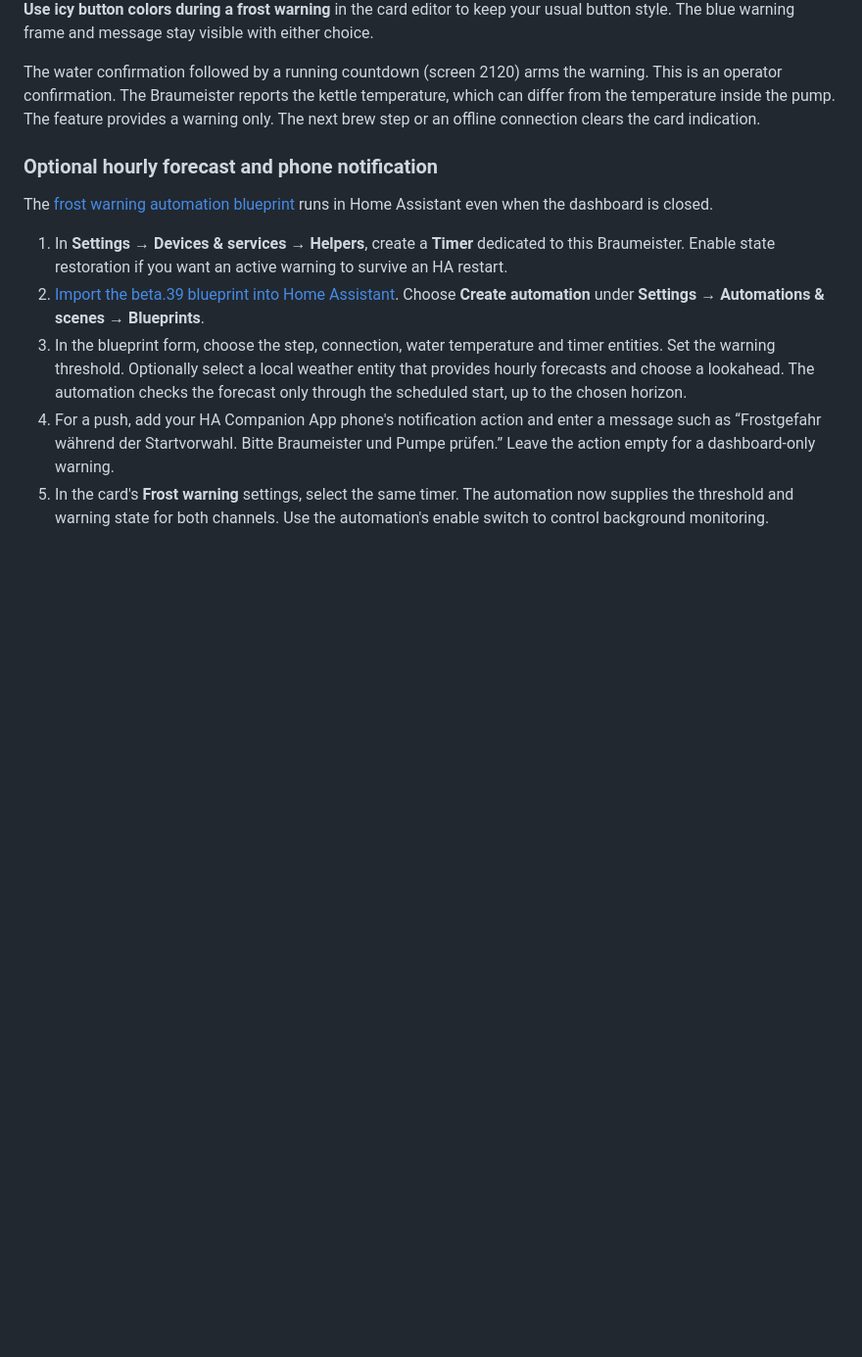
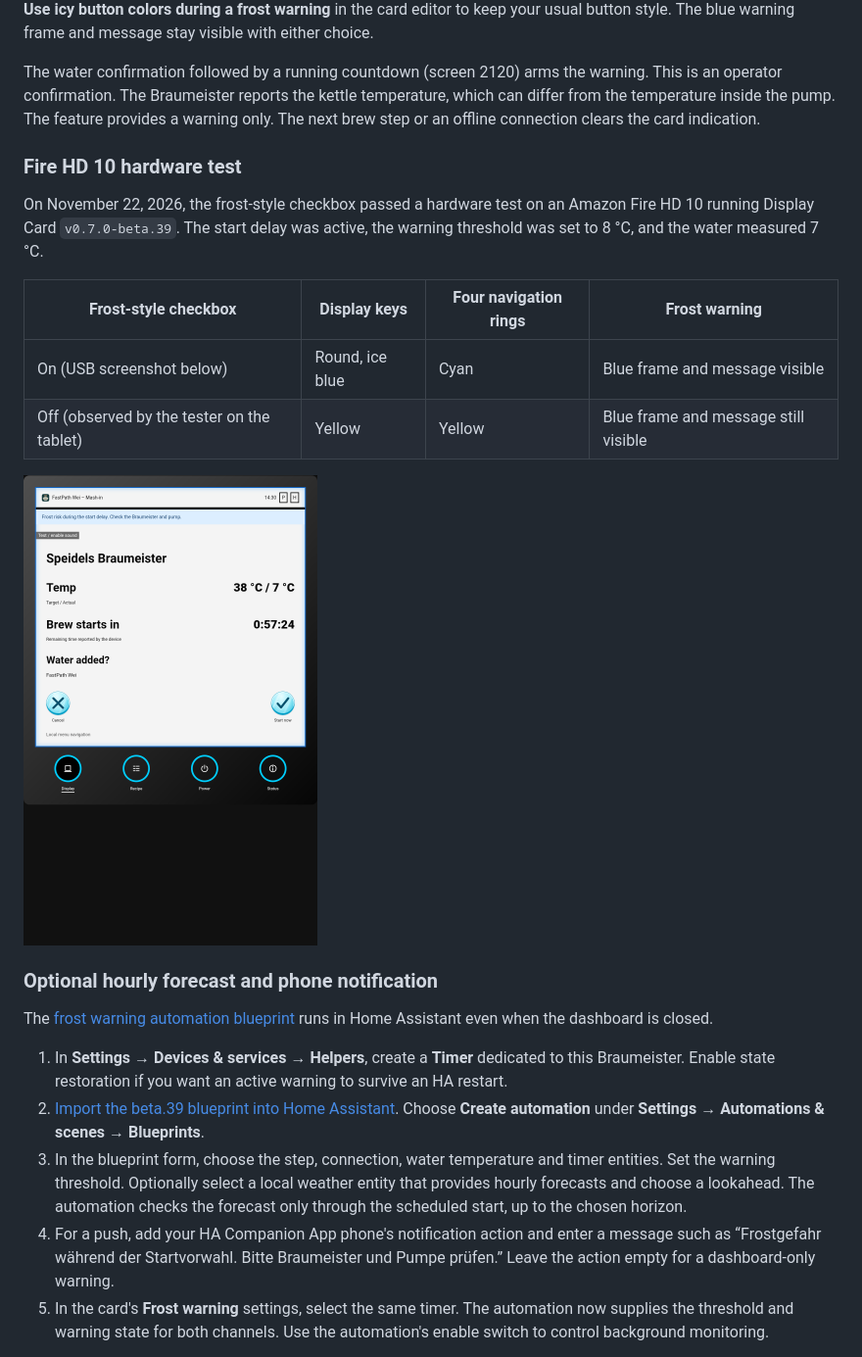
Before and after one commit to DanielP-1337/braumeister-display-card, a Markdown page: README.md, the part around the change. Shown at 98% size. Rendered like a GitHub page; pictures changed too: images/fire-hd-10-frost-warning-beta39.png (added); blank space fills up the shorter version.

Commit message:
Document Fire HD 10 frost style test with tablet screenshot

```diff
--- a/README.md
+++ b/README.md
@@ -24,6 +24,19 @@ warning. This is an operator confirmation. The Braumeister reports the kettle
 temperature, which can differ from the temperature inside the pump. The feature
 provides a warning only. The next brew step or an offline connection clears the
 card indication.
+
+### Fire HD 10 hardware test
+
+On November 22, 2026, the frost-style checkbox passed a hardware test on an
+Amazon Fire HD 10 running Display Card `v0.7.0-beta.39`. The start delay was
+active, the warning threshold was set to 8 °C, and the water measured 7 °C.
+
+| Frost-style checkbox | Display keys | Four navigation rings | Frost warning |
+| --- | --- | --- | --- |
+| On (USB screenshot below) | Round, ice blue | Cyan | Blue frame and message visible |
+| Off (observed by the tester on the tablet) | Yellow | Yellow | Blue frame and message still visible |
+
+<a href="images/fire-hd-10-frost-warning-beta39.png"><img src="images/fire-hd-10-frost-warning-beta39.png" width="300" alt="Fire HD 10 showing a 57-minute start delay at 7 °C, a blue frost warning, ice-blue Cancel and Start now keys, and four cyan navigation rings"></a>
 
 ### Optional hourly forecast and phone notification
 
```
